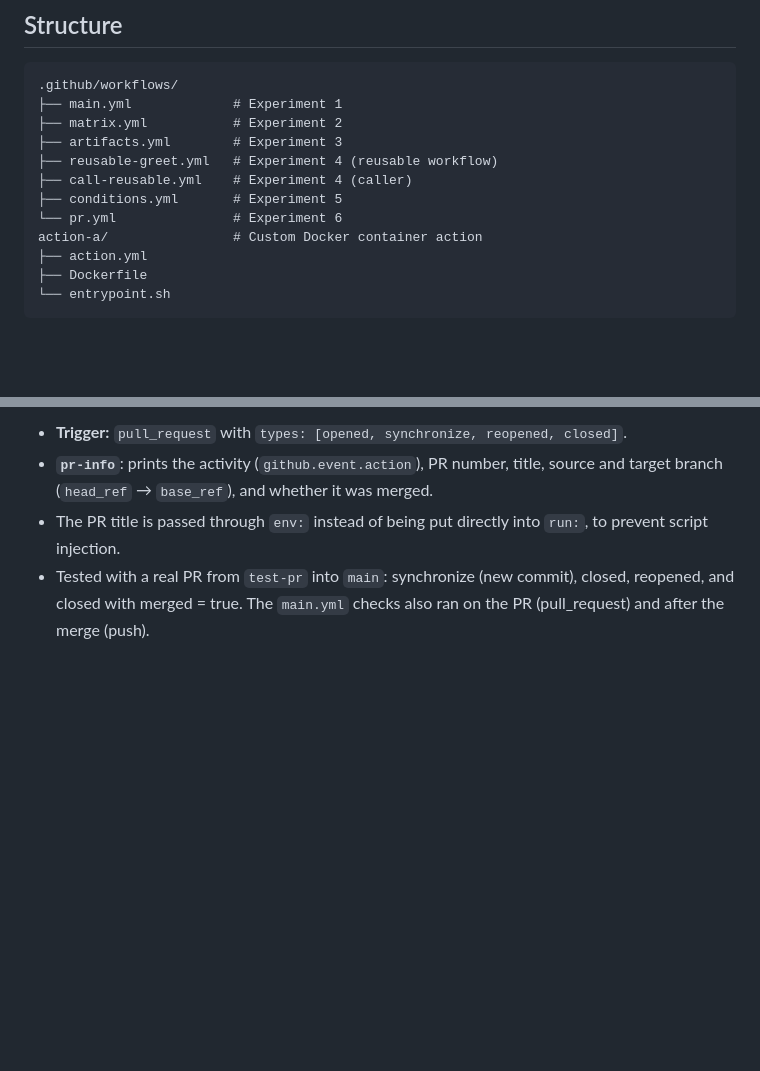
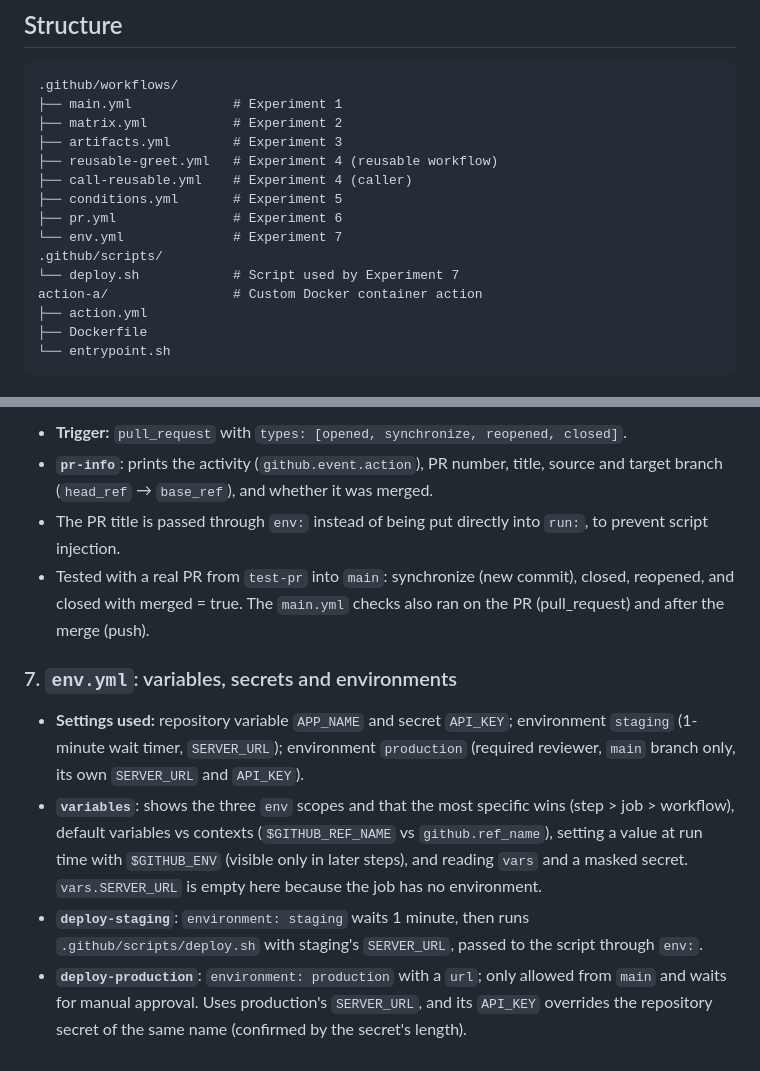
Before and after one commit to Swkratis210204/gh200, a Markdown page: README.md, 2 parts joined by grey strips. Drawn GitHub-style; blank space fills up the shorter version.

Commit message:
updated readme for new experiment

```diff
--- a/README.md
+++ b/README.md
@@ -12,7 +12,10 @@ Hands-on workflows built while preparing for the GH-200 certification.
 ├── reusable-greet.yml   # Experiment 4 (reusable workflow)
 ├── call-reusable.yml    # Experiment 4 (caller)
 ├── conditions.yml       # Experiment 5
-└── pr.yml               # Experiment 6
+├── pr.yml               # Experiment 6
+└── env.yml              # Experiment 7
+.github/scripts/
+└── deploy.sh            # Script used by Experiment 7
 action-a/                # Custom Docker container action
 ├── action.yml
 ├── Dockerfile
@@ -79,3 +82,10 @@ Used from a workflow like this:
 - **`pr-info`**: prints the activity (`github.event.action`), PR number, title, source and target branch (`head_ref` → `base_ref`), and whether it was merged.
 - The PR title is passed through `env:` instead of being put directly into `run:`, to prevent script injection.
 - Tested with a real PR from `test-pr` into `main`: synchronize (new commit), closed, reopened, and closed with merged = true. The `main.yml` checks also ran on the PR (pull_request) and after the merge (push).
+
+### 7. `env.yml`: variables, secrets and environments
+
+- **Settings used:** repository variable `APP_NAME` and secret `API_KEY`; environment `staging` (1-minute wait timer, `SERVER_URL`); environment `production` (required reviewer, `main` branch only, its own `SERVER_URL` and `API_KEY`).
+- **`variables`**: shows the three `env` scopes and that the most specific wins (step > job > workflow), default variables vs contexts (`$GITHUB_REF_NAME` vs `github.ref_name`), setting a value at run time with `$GITHUB_ENV` (visible only in later steps), and reading `vars` and a masked secret. `vars.SERVER_URL` is empty here because the job has no environment.
+- **`deploy-staging`**: `environment: staging` waits 1 minute, then runs `.github/scripts/deploy.sh` with staging's `SERVER_URL`, passed to the script through `env:`.
+- **`deploy-production`**: `environment: production` with a `url`; only allowed from `main` and waits for manual approval. Uses production's `SERVER_URL`, and its `API_KEY` overrides the repository secret of the same name (confirmed by the secret's length).
```
